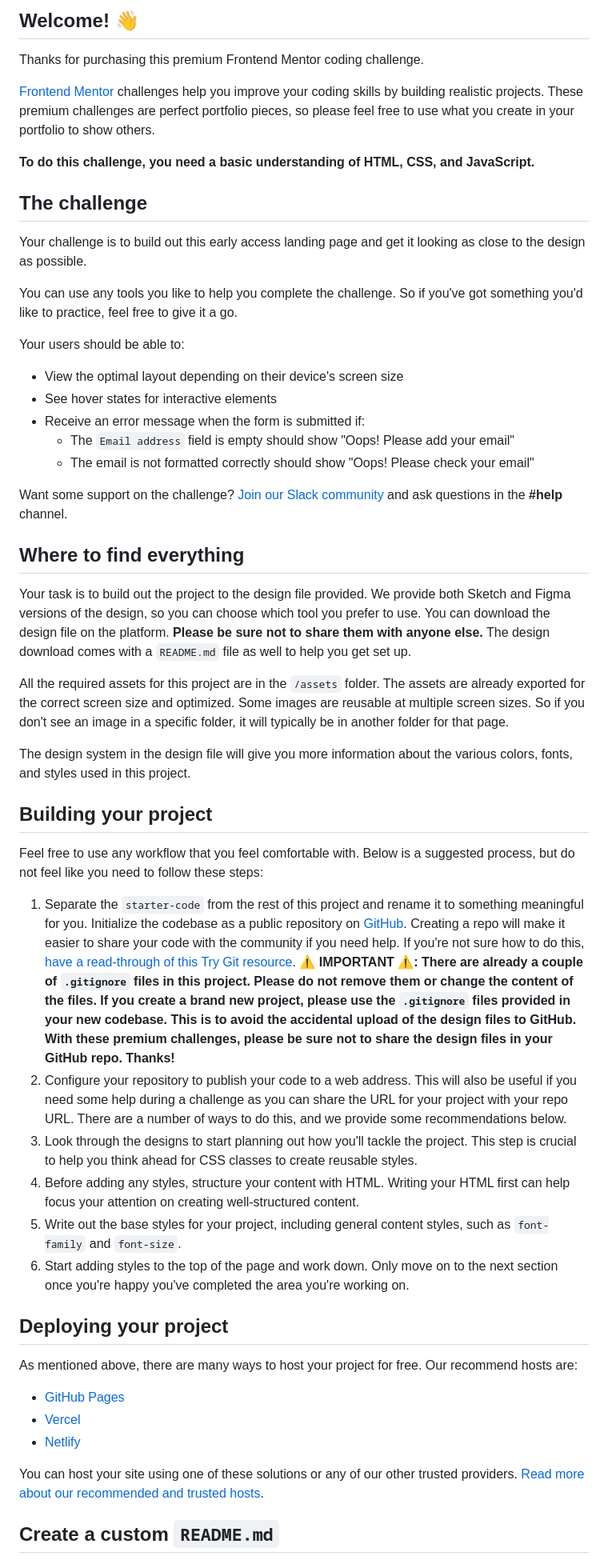
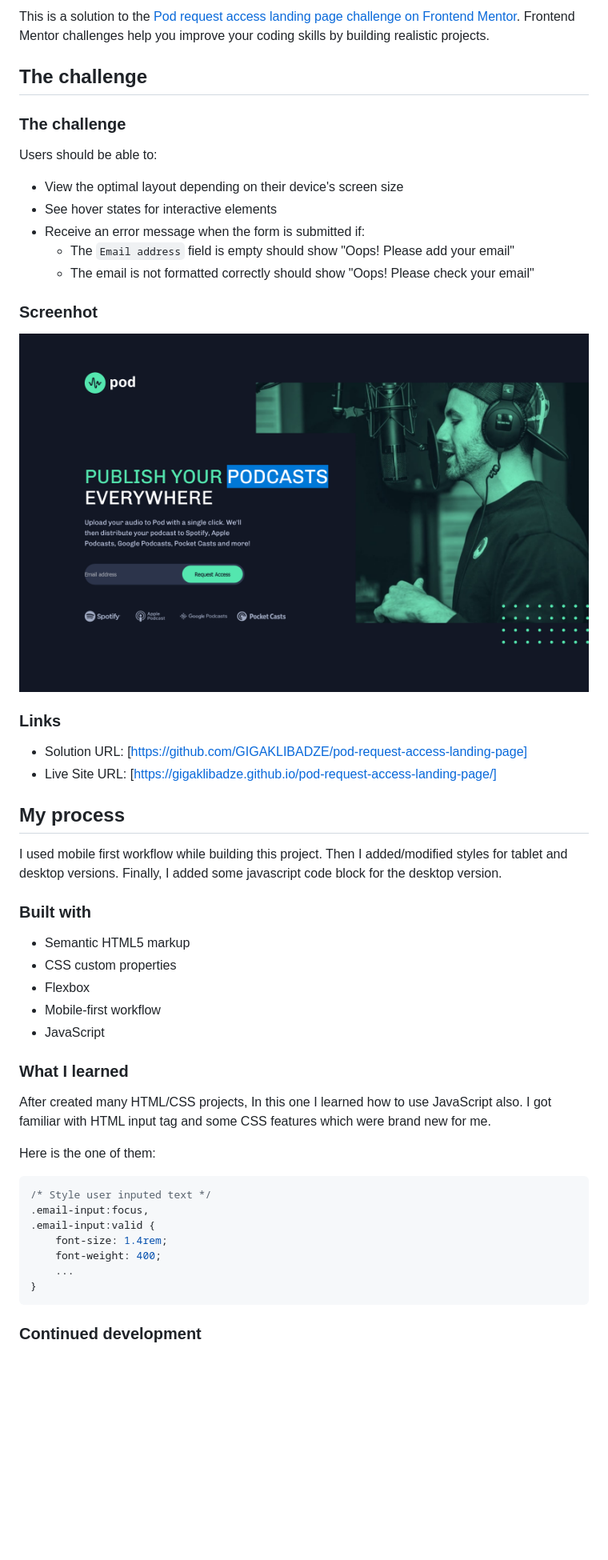
Before and after one commit to GIGAKLIBADZE/pod-request-access-landing-page, a Markdown page: assets/README.md, the part around the change printed below. Shown: that part at 80% size. GitHub-like rendering; pictures changed too: assets/images/forgit.png.jpg (added); blank space fills up the shorter version.

Commit message:
Modify CSS and and README.md file

````diff
--- a/assets/README.md
+++ b/assets/README.md
@@ -4,19 +4,12 @@
 
-## Welcome! 👋
+This is a solution to the [Pod request access landing page challenge on Frontend Mentor](https://www.frontendmentor.io/challenges/pod-request-access-landing-page-eyTmdkLSG). Frontend Mentor challenges help you improve your coding skills by building realistic projects.
 
-Thanks for purchasing this premium Frontend Mentor coding challenge.
-
-[Frontend Mentor](https://www.frontendmentor.io) challenges help you improve your coding skills by building realistic projects. These premium challenges are perfect portfolio pieces, so please feel free to use what you create in your portfolio to show others.
-
-**To do this challenge, you need a basic understanding of HTML, CSS, and JavaScript.**
 
 ## The challenge
 
-Your challenge is to build out this early access landing page and get it looking as close to the design as possible.
+### The challenge
 
-You can use any tools you like to help you complete the challenge. So if you've got something you'd like to practice, feel free to give it a go.
-
-Your users should be able to:
+Users should be able to:
 
 - View the optimal layout depending on their device's screen size
 - See hover states for interactive elements
@@ -24,36 +17,42 @@ Your users should be able to:
   - The `Email address` field is empty should show "Oops! Please add your email"
   - The email is not formatted correctly should show "Oops! Please check your email"
 
-Want some support on the challenge? [Join our Slack community](https://www.frontendmentor.io/slack) and ask questions in the **#help** channel.
+### Screenhot
 
-## Where to find everything
+![](./images/forgit.png.jpg)
 
-Your task is to build out the project to the design file provided. We provide both Sketch and Figma versions of the design, so you can choose which tool you prefer to use. You can download the design file on the platform. **Please be sure not to share them with anyone else.** The design download comes with a `README.md` file as well to help you get set up.
+### Links
 
-All the required assets for this project are in the `/assets` folder. The assets are already exported for the correct screen size and optimized. Some images are reusable at multiple screen sizes. So if you don't see an image in a specific folder, it will typically be in another folder for that page.
+- Solution URL: [https://github.com/GIGAKLIBADZE/pod-request-access-landing-page]
+- Live Site URL: [https://gigaklibadze.github.io/pod-request-access-landing-page/]
 
-The design system in the design file will give you more information about the various colors, fonts, and styles used in this project.
+## My process
 
-## Building your project
+I used mobile first workflow while building this project. Then I added/modified styles for tablet and desktop versions. Finally, I added some javascript code block for the desktop version.
 
-Feel free to use any workflow that you feel comfortable with. Below is a suggested process, but do not feel like you need to follow these steps:
+### Built with
 
-1. Separate the `starter-code` from the rest of this project and rename it to something meaningful for you. Initialize the codebase as a public repository on [GitHub](https://github.com/). Creating a repo will make it easier to share your code with the community if you need help. If you're not sure how to do this, [have a read-through of this Try Git resource](https://try.github.io/). **⚠️ IMPORTANT ⚠️: There are already a couple of `.gitignore` files in this project. Please do not remove them or change the content of the files. If you create a brand new project, please use the `.gitignore` files provided in your new codebase. This is to avoid the accidental upload of the design files to GitHub. With these premium challenges, please be sure not to share the design files in your GitHub repo. Thanks!**
-2. Configure your repository to publish your code to a web address. This will also be useful if you need some help during a challenge as you can share the URL for your project with your repo URL. There are a number of ways to do this, and we provide some recommendations below.
-3. Look through the designs to start planning out how you'll tackle the project. This step is crucial to help you think ahead for CSS classes to create reusable styles.
-4. Before adding any styles, structure your content with HTML. Writing your HTML first can help focus your attention on creating well-structured content.
-5. Write out the base styles for your project, including general content styles, such as `font-family` and `font-size`.
-6. Start adding styles to the top of the page and work down. Only move on to the next section once you're happy you've completed the area you're working on.
+- Semantic HTML5 markup
+- CSS custom properties
+- Flexbox
+- Mobile-first workflow
+- JavaScript
 
-## Deploying your project
+### What I learned
 
-As mentioned above, there are many ways to host your project for free. Our recommend hosts are:
+After created many HTML/CSS projects, In this one I learned how to use JavaScript also. I got familiar with HTML input tag and some CSS features which were brand new for me.
 
-- [GitHub Pages](https://pages.github.com/)
-- [Vercel](https://vercel.com/)
-- [Netlify](https://www.netlify.com/)
+Here is the one of them:
 
-You can host your site using one of these solutions or any of our other trusted providers. [Read more about our recommended and trusted hosts](https://medium.com/frontend-mentor/frontend-mentor-trusted-hosting-providers-bf000dfebe).
+```css
+/* Style user inputed text */
+.email-input:focus,
+.email-input:valid {
+    font-size: 1.4rem;
+    font-weight: 400;
+    ...
+}
+```
 
-## Create a custom `README.md`
+### Continued development
 
````
Also changed, not shown: other parts of assets/README.md (+9 -30 lines), 3 other files.
